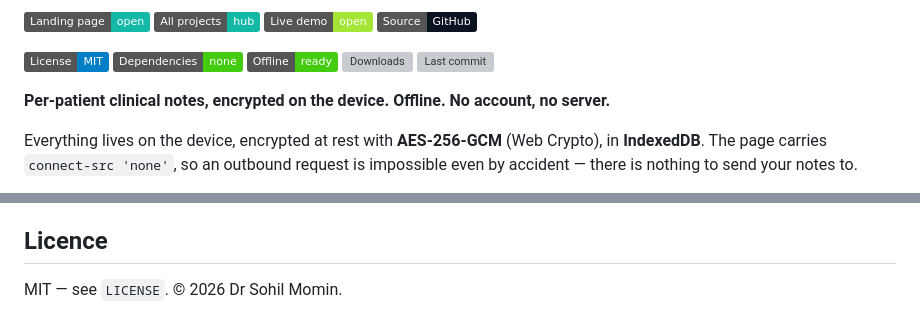
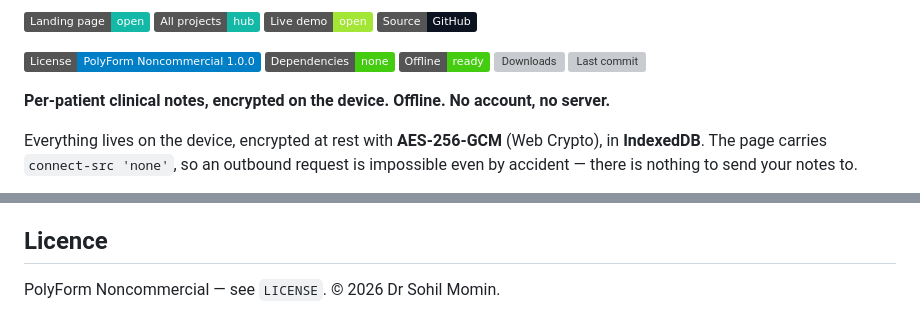
Before and after one commit to drsamonline/app-encrypted-case-log, a Markdown page: README.md, 2 parts joined by grey strips. Rendered like a GitHub page; badges without logos; grey boxes are pictures that could not be loaded.

Commit message:
licence: PolyForm Noncommercial 1.0.0 (README.md)

```diff
--- a/README.md
+++ b/README.md
@@ -13,7 +13,7 @@
 [![Live demo](https://img.shields.io/badge/Live_demo-open-a3e635?logo=html5&logoColor=white)](https://drsamonline.github.io/app-encrypted-case-log/play/)
 [![Source](https://img.shields.io/badge/Source-GitHub-0b1220?logo=github&logoColor=white)](https://github.com/drsamonline/app-encrypted-case-log)
 
-[![License](https://img.shields.io/badge/License-MIT-blue)](LICENSE)
+[![License](https://img.shields.io/badge/License-PolyForm_Noncommercial_1.0.0-blue)](LICENSE)
 [![Dependencies](https://img.shields.io/badge/Dependencies-none-success)](https://github.com/drsamonline/app-encrypted-case-log)
 [![Offline ready](https://img.shields.io/badge/Offline-ready-success)](https://github.com/drsamonline/app-encrypted-case-log)
 [![Downloads](https://img.shields.io/github/downloads/drsamonline/app-encrypted-case-log/total)](https://github.com/drsamonline/app-encrypted-case-log/releases)
@@ -90,4 +90,4 @@ evicted.
 
 ## Licence
 
-MIT — see `LICENSE`. © 2026 Dr Sohil Momin.
+PolyForm Noncommercial — see `LICENSE`. © 2026 Dr Sohil Momin.
```
